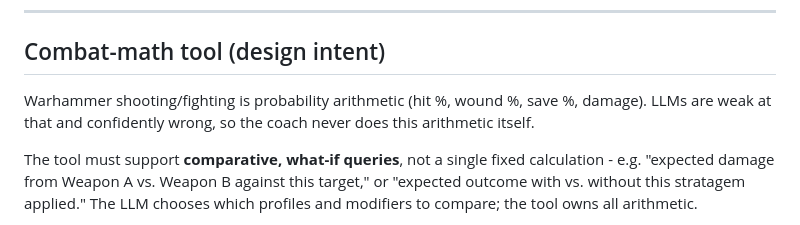
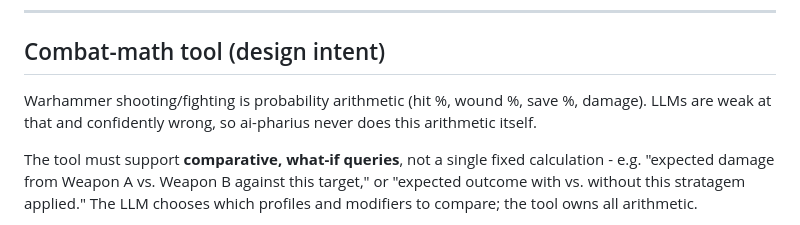
Before and after one commit to Tyberium/ai-pharius, a Markdown page: docs/design.md, the part around the change. Drawn GitHub-style.

```diff
--- a/docs/design.md
+++ b/docs/design.md
@@ -95,7 +95,7 @@ Scoring is checklist-based (required claims present, forbidden claims absent), n
 
 ## Combat-math tool (design intent)
 
-Warhammer shooting/fighting is probability arithmetic (hit %, wound %, save %, damage). LLMs are weak at that and confidently wrong, so the coach never does this arithmetic itself.
+Warhammer shooting/fighting is probability arithmetic (hit %, wound %, save %, damage). LLMs are weak at that and confidently wrong, so ai-pharius never does this arithmetic itself.
 
 The tool must support **comparative, what-if queries**, not a single fixed calculation - e.g. "expected damage from Weapon A vs. Weapon B against this target," or "expected outcome with vs. without this stratagem applied." The LLM chooses which profiles and modifiers to compare; the tool owns all arithmetic.
 
```
Also changed, not shown: README.md (+3 -3 lines).
